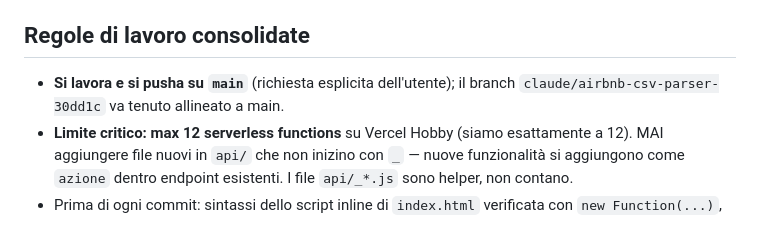
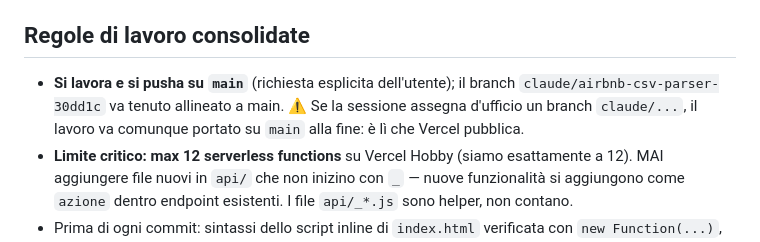
Before and after one commit to cito09/alloggiati-web-app, a Markdown page: CLAUDE.md, the part around the change. GitHub-like rendering.

Commit message:
Memoria: si finisce sempre su main anche se la sessione assegna un branch
Promemoria per le prossime sessioni: il branch "claude/..." assegnato in
automatico non basta, il lavoro va portato su main (è quello che Vercel
pubblica).

Co-Authored-By: Claude Opus 5 <noreply@anthropic.com>
Claude-Session: https://claude.ai/code/session_01EsZVCWJ2JzrbeJc5dWxRRT

```diff
--- a/CLAUDE.md
+++ b/CLAUDE.md
@@ -12,7 +12,7 @@ Produzione: **https://keyflowcheckin.vercel.app** (Vercel, piano Hobby). Repo: `
 
 ## Regole di lavoro consolidate
 
-- **Si lavora e si pusha su `main`** (richiesta esplicita dell'utente); il branch `claude/airbnb-csv-parser-30dd1c` va tenuto allineato a main.
+- **Si lavora e si pusha su `main`** (richiesta esplicita dell'utente); il branch `claude/airbnb-csv-parser-30dd1c` va tenuto allineato a main. ⚠️ Se la sessione assegna d'ufficio un branch `claude/...`, il lavoro va comunque portato su `main` alla fine: è lì che Vercel pubblica.
 - **Limite critico: max 12 serverless functions** su Vercel Hobby (siamo esattamente a 12). MAI aggiungere file nuovi in `api/` che non inizino con `_` — nuove funzionalità si aggiungono come `azione` dentro endpoint esistenti. I file `api/_*.js` sono helper, non contano.
 - Prima di ogni commit: sintassi dello script inline di `index.html` verificata con `new Function(...)`, logica testata con Node (estrazione funzioni via brace-matching), grafica verificata con screenshot Chromium (`playwright-core`, browser in `/opt/pw-browsers/chromium`).
 - Commit in italiano, descrittivi.
```
